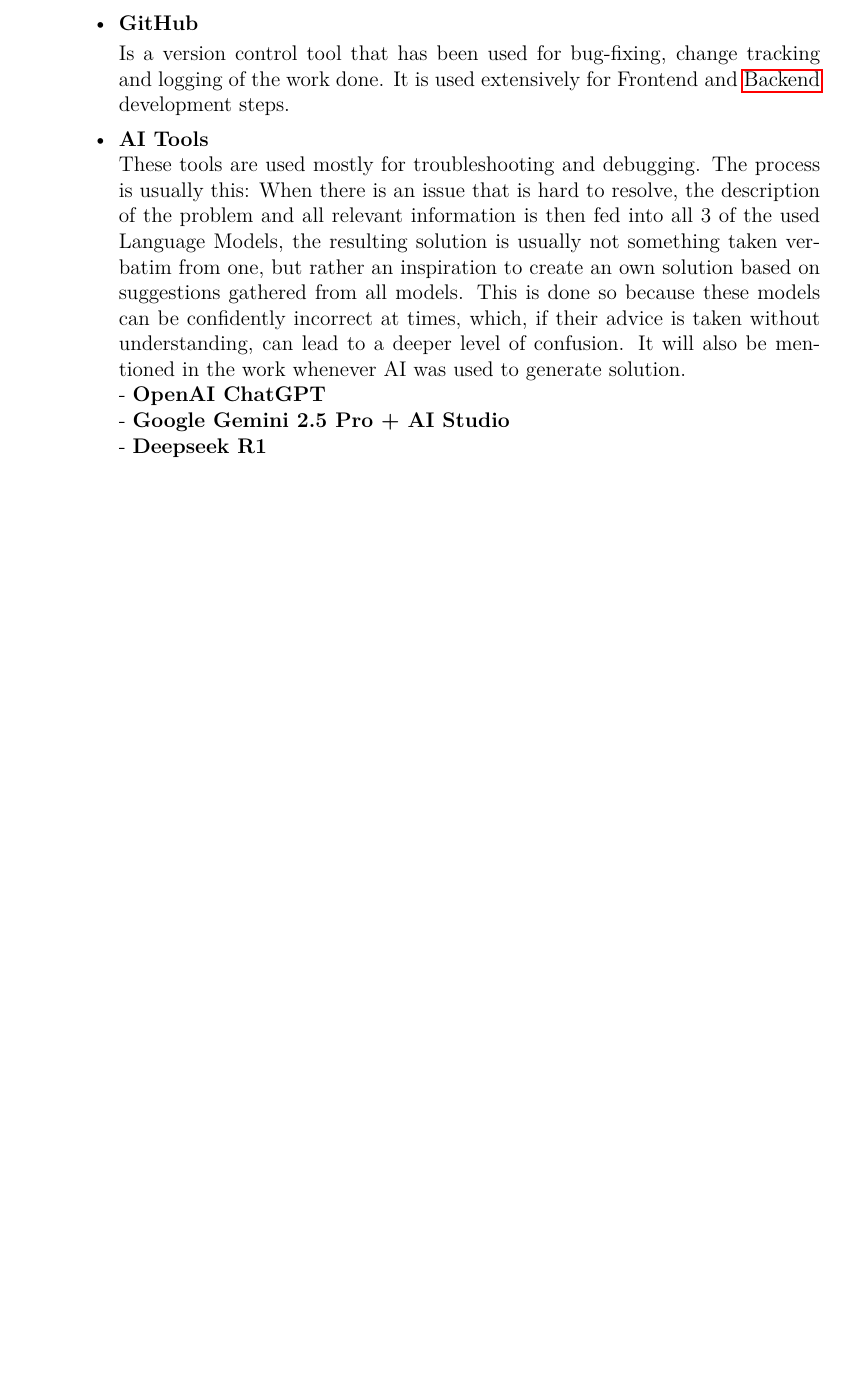
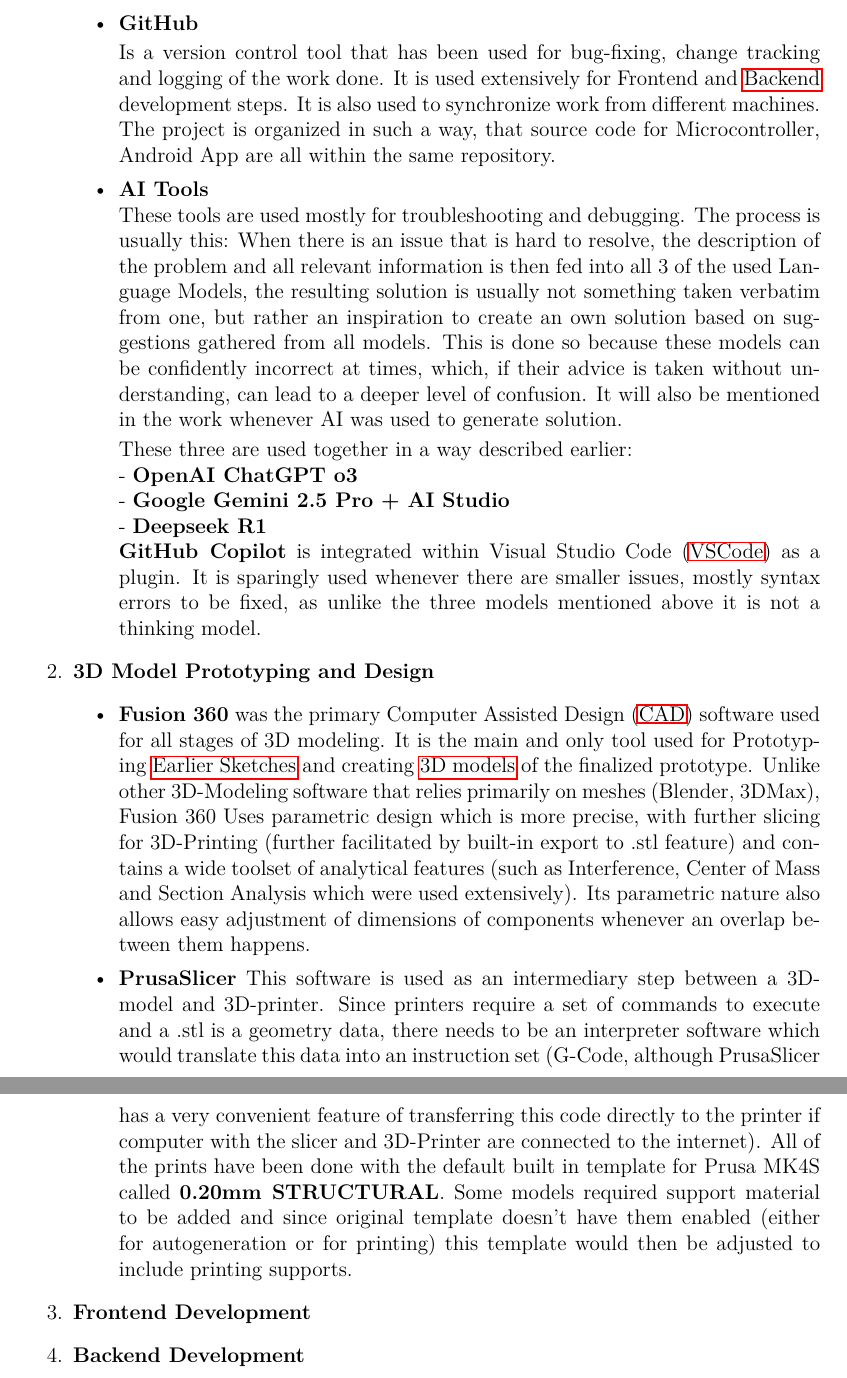
Before and after one commit to F3N0mz/Bacharbeit, a LaTeX paper (Seminararbeit.tex, which reads Einleitung.tex, TOC.tex): part of page 11 of 36 before the commit and two parts of pages 11 and 12 of 37 after it, the two joined at a grey line, cut so that both start at the same text, the shorter picture padded with empty space. Compiled offline with pdfLaTeX.

Commit message:
Writing the Tools

```diff
--- a/Einleitung.tex
+++ b/Einleitung.tex
@@ -63,16 +63,27 @@
 For each step there is a different toolset that will be covered here and then mentioned in the chapter of the particular step if necessity arises. Here are the tools that have been used:
 
 \begin{enumerate}
-	\item \textbf{Organisation and Project Management}
+	\item\textbf{Organisation and Project Management}
 	\begin{itemize}
 		\item\textbf{GitHub}
 
-		Is a version control tool that has been used for bug-fixing, change tracking and logging of the work done. It is used extensively for \hyperref[sec:FrontenddDev]{Frontend} and \hyperref[sec:Backenddev]{Backend} development steps.
+		Is a version control tool that has been used for bug-fixing, change tracking and logging of the work done. It is used extensively for \hyperref[sec:FrontenddDev]{Frontend} and \hyperref[sec:Backenddev]{Backend} development steps. It is also used to synchronize work from different machines. The project is organized in such a way, that source code for Microcontroller, Android App are all within the same repository.
 		\item\textbf{AI Tools}
 		\newline These tools are used mostly for troubleshooting and debugging. The process is usually this: When there is an issue that is hard to resolve, the description of the problem and all relevant information is then fed into all 3 of the used Language Models, the resulting solution is usually not something taken verbatim from one, but rather an inspiration to create an own solution based on suggestions gathered from all models. This is done so because these models can be confidently incorrect at times, which, if their advice is taken without understanding, can lead to a deeper level of confusion. It will also be mentioned in the work whenever AI was used to generate solution.
-		\newline - \textbf{OpenAI ChatGPT}
+
+		These three are used together in a way described earlier:
+		\newline - \textbf{OpenAI ChatGPT o3}
 		\newline - \textbf{Google Gemini 2.5 Pro + AI Studio}
 		\newline - \textbf{Deepseek R1}
+		\newline \textbf{GitHub Copilot} is integrated within \ac{VSCode} as a plugin. It is sparingly used whenever there are smaller issues, mostly syntax errors to be fixed, as unlike the three models mentioned above it is not a thinking model.
 
 	\end{itemize}
+	\item\textbf{3D Model Prototyping and Design}
+	\begin{itemize}
+		\item\textbf{Fusion 360} was the primary \ac{CAD} software used for all stages of 3D modeling. It is the main and only tool used for Prototyping  \hyperref[sec:Bodydesign]{Earlier Sketches} and creating \hyperref[sec:3DPrint]{3D models} of the finalized prototype. Unlike other 3D-Modeling software that relies primarily on meshes (Blender, 3DMax), Fusion 360 Uses parametric design which is more precise, with further slicing for 3D-Printing (further facilitated by built-in export to .stl feature) and contains a wide toolset of analytical features (such as Interference, Center of Mass and Section Analysis which were used extensively). Its parametric nature also allows easy adjustment of dimensions of components whenever an overlap between them happens.
+
+		\item\textbf{PrusaSlicer} This software is used as an intermediary step between a 3D-model and 3D-printer. Since printers require a set of commands to execute and a .stl is a geometry data, there needs to be an interpreter software which would translate this data into an instruction set (G-Code, although PrusaSlicer has a very convenient feature of transferring this code directly to the printer if computer with the slicer and 3D-Printer are connected to the internet). All of the prints have been done with the default built in template for Prusa MK4S called \textbf{0.20mm STRUCTURAL}. Some models required support material to be added and since original template doesn't have them enabled (either for autogeneration or for printing) this template would then be adjusted to include printing supports.
+	\end{itemize}
+	\item\textbf{Frontend Development}
+	\item\textbf{Backend Development}
 \end{enumerate}
--- a/TOC.tex
+++ b/TOC.tex
@@ -15,4 +15,6 @@
 	\acro{OOP}{Object-Oriented Programming}
 	\acro{API}{Application Programming Interface}
 	\acro{GUI}{Graphical User Interface}
+	\acro{VSCode}{Visual Studio Code}
+	\acro{CAD}{Computer Assisted Design}
 \end{acronym}
```
Also changed, not shown: FrontendSoftware.tex (+1 -1 lines), Seminararbeit.pdf, 1 other file.
